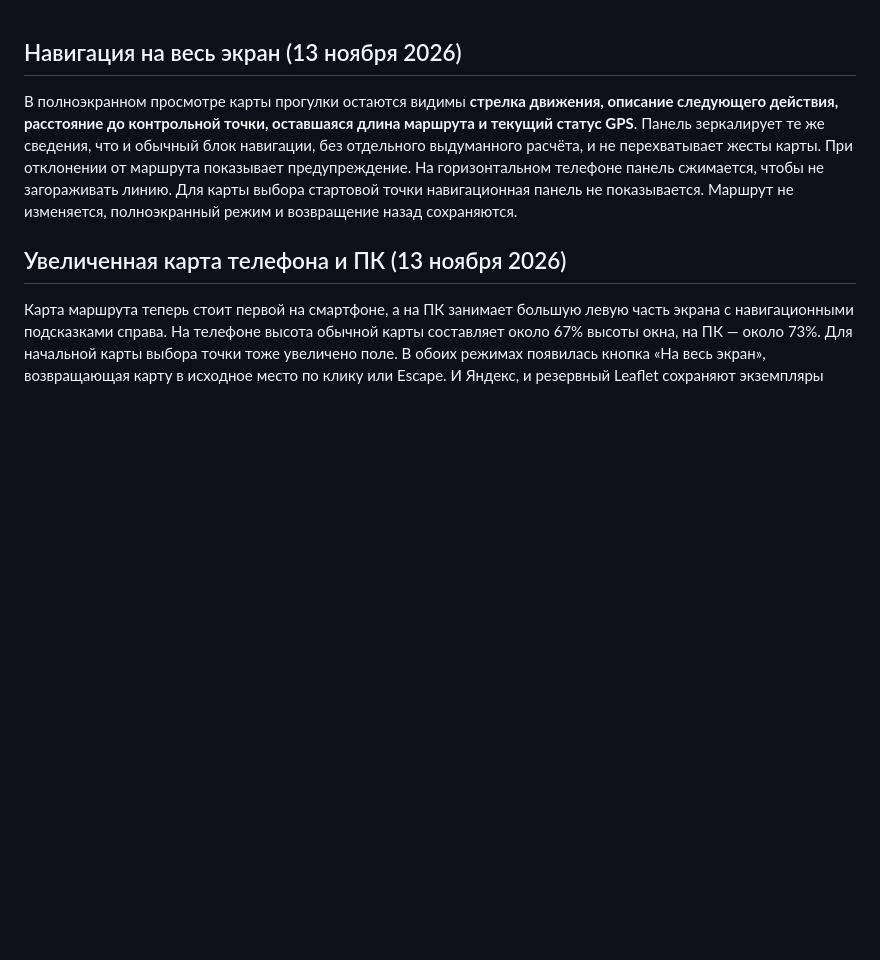
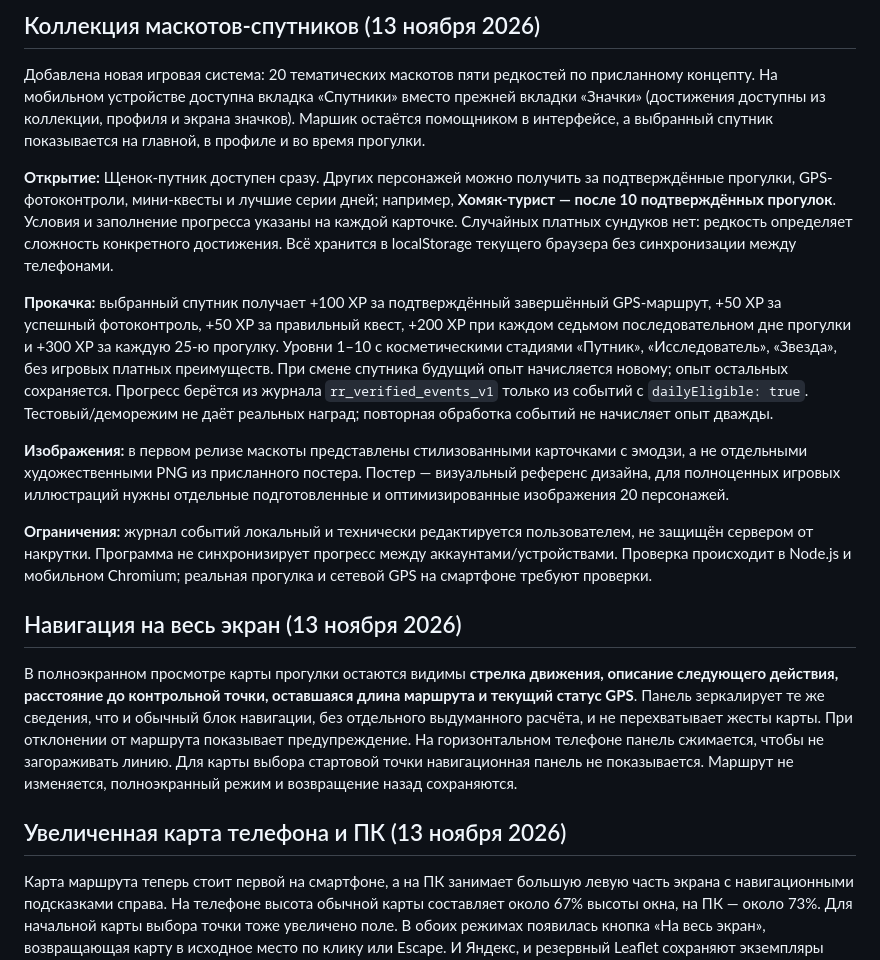
Before and after one commit to slucajnyjmarsrut/random-route, a Markdown page: README.md, the part around the change. GitHub-like rendering; blank space fills up the shorter version.

Commit message:
Integrate mascot assets and browser tests, update PWA cache and document progression

```diff
--- a/README.md
+++ b/README.md
@@ -1,3 +1,15 @@
+## Коллекция маскотов-спутников (13 ноября 2026)
+
+Добавлена новая игровая система: 20 тематических маскотов пяти редкостей по присланному концепту. На мобильном устройстве доступна вкладка «Спутники» вместо прежней вкладки «Значки» (достижения доступны из коллекции, профиля и экрана значков). Маршик остаётся помощником в интерфейсе, а выбранный спутник показывается на главной, в профиле и во время прогулки.
+
+**Открытие:** Щенок-путник доступен сразу. Других персонажей можно получить за подтверждённые прогулки, GPS-фотоконтроли, мини-квесты и лучшие серии дней; например, **Хомяк-турист — после 10 подтверждённых прогулок**. Условия и заполнение прогресса указаны на каждой карточке. Случайных платных сундуков нет: редкость определяет сложность конкретного достижения. Всё хранится в localStorage текущего браузера без синхронизации между телефонами.
+
+**Прокачка:** выбранный спутник получает +100 XP за подтверждённый завершённый GPS-маршрут, +50 XP за успешный фотоконтроль, +50 XP за правильный квест, +200 XP при каждом седьмом последовательном дне прогулки и +300 XP за каждую 25-ю прогулку. Уровни 1–10 с косметическими стадиями «Путник», «Исследователь», «Звезда», без игровых платных преимуществ. При смене спутника будущий опыт начисляется новому; опыт остальных сохраняется. Прогресс берётся из журнала `rr_verified_events_v1` только из событий с `dailyEligible: true`. Тестовый/деморежим не даёт реальных наград; повторная обработка событий не начисляет опыт дважды.
+
+**Изображения:** в первом релизе маскоты представлены стилизованными карточками с эмодзи, а не отдельными художественными PNG из присланного постера. Постер — визуальный референс дизайна, для полноценных игровых иллюстраций нужны отдельные подготовленные и оптимизированные изображения 20 персонажей.
+
+**Ограничения:** журнал событий локальный и технически редактируется пользователем, не защищён сервером от накрутки. Программа не синхронизирует прогресс между аккаунтами/устройствами. Проверка происходит в Node.js и мобильном Chromium; реальная прогулка и сетевой GPS на смартфоне требуют проверки.
+
 ## Навигация на весь экран (13 ноября 2026)
 
 В полноэкранном просмотре карты прогулки остаются видимы **стрелка движения, описание следующего действия, расстояние до контрольной точки, оставшаяся длина маршрута и текущий статус GPS**. Панель зеркалирует те же сведения, что и обычный блок навигации, без отдельного выдуманного расчёта, и не перехватывает жесты карты. При отклонении от маршрута показывает предупреждение. На горизонтальном телефоне панель сжимается, чтобы не загораживать линию. Для карты выбора стартовой точки навигационная панель не показывается. Маршрут не изменяется, полноэкранный режим и возвращение назад сохраняются.
```
